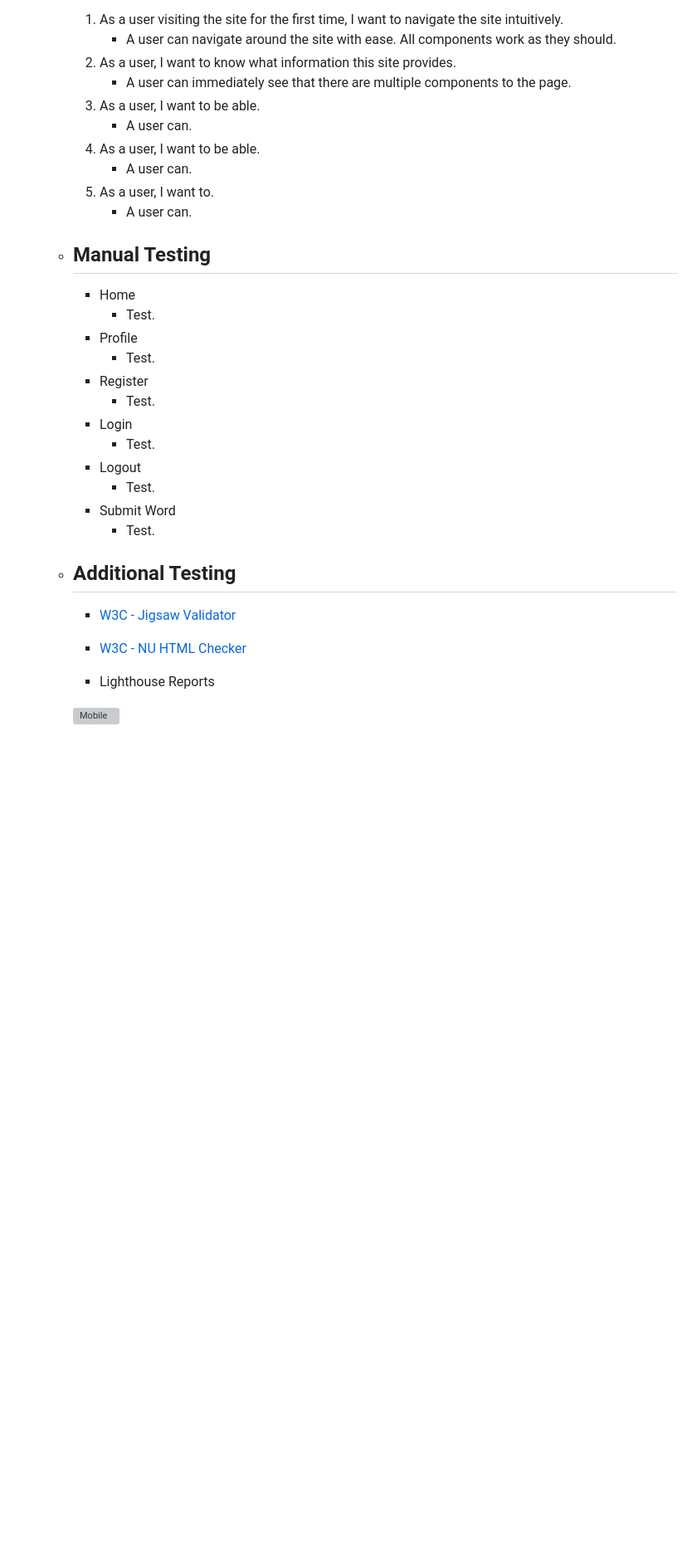
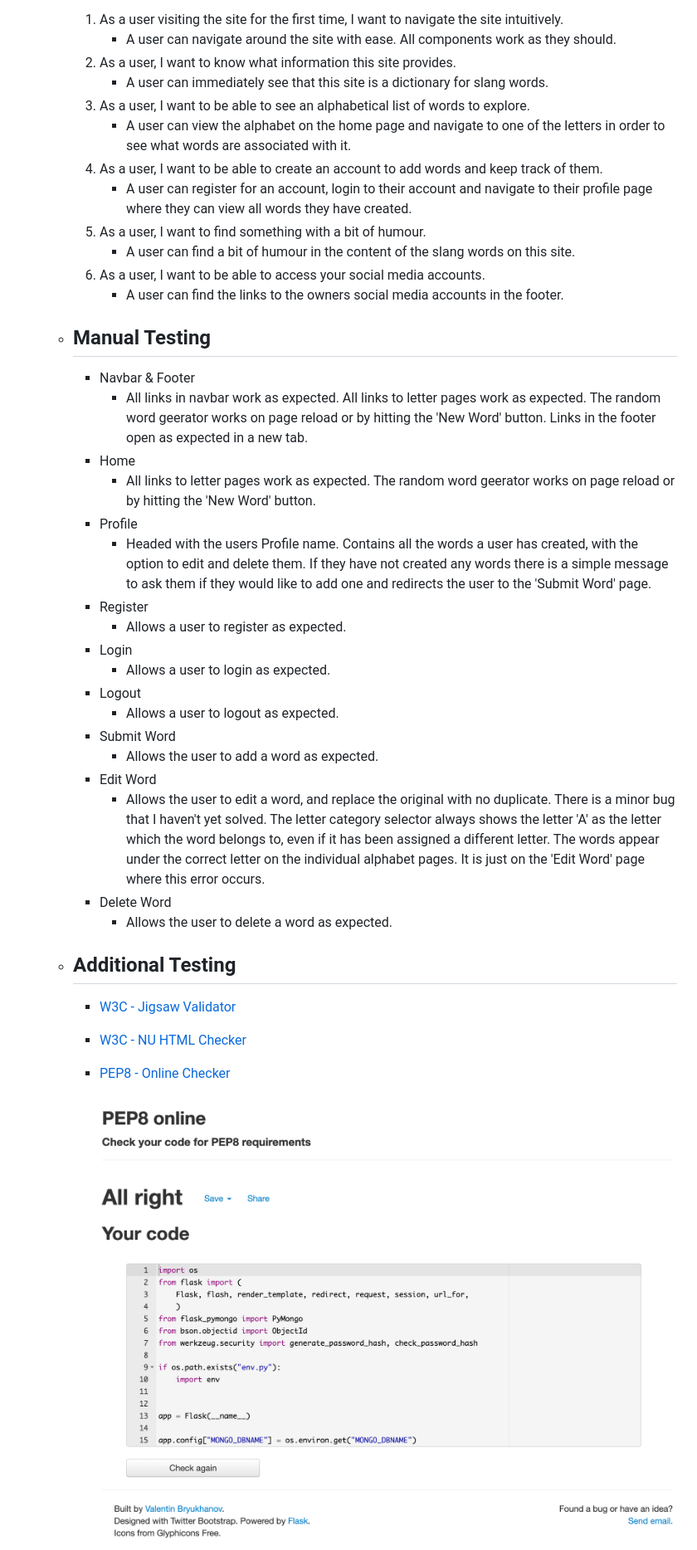
Before and after one commit to Code-Institute-Submissions/MaggieWalsh-LexiCorkResub, a Markdown page: README.md, the part around the change printed below. Shown: that part at 83% size. GitHub-like rendering; pictures changed too: static/img/pep8.png (added); blank space fills up the shorter version; grey boxes are pictures that could not be loaded.

```diff
--- a/README.md
+++ b/README.md
@@ -127,32 +118,40 @@ This website is a dictionary of the colloquial language in Co. Cork, Ireland. Th
       1. As a user visiting the site for the first time, I want to navigate the site intuitively.
          * A user can navigate around the site with ease. All components work as they should.
       2. As a user, I want to know what information this site provides.
-         * A user can immediately see that there are multiple components to the page.
-      3. As a user, I want to be able.
-         * A user can.
-      4. As a user, I want to be able.
-         * A user can.
-      5. As a user, I want to.
-         * A user can.
+         * A user can immediately see that this site is a dictionary for slang words.
+      3. As a user, I want to be able to see an alphabetical list of words to explore.
+         * A user can view the alphabet on the home page and navigate to one of the letters in order to see what words are associated with it.
+      4. As a user, I want to be able to create an account to add words and keep track of them.
+         * A user can register for an account, login to their account and navigate to their profile page where they can view all words they have created.
+      5. As a user, I want to find something with a bit of humour.
+         * A user can find a bit of humour in the content of the slang words on this site.
+      5. As a user, I want to be able to access your social media accounts.
+         * A user can find the links to the owners social media accounts in the footer.
     * ## Manual Testing
+      * Navbar & Footer
+        * All links in navbar work as expected. All links to letter pages work as expected. The random word geerator works on page reload or by hitting the 'New Word' button. Links in the footer open as expected in a new tab.
       * Home
-        * Test.
+        * All links to letter pages work as expected. The random word geerator works on page reload or by hitting the 'New Word' button.
       * Profile
-        * Test.
+        * Headed with the users Profile name. Contains all the words a user has created, with the option to edit and delete them. If they have not created any words there is a simple message to ask them if they would like to add one and redirects the user to the 'Submit Word' page.
       * Register
-        * Test.
+        * Allows a user to register as expected.
       * Login
-        * Test.
+        * Allows a user to login as expected.
       * Logout
-        * Test.
+        * Allows a user to logout as expected.
       * Submit Word
-        * Test.
+        * Allows the user to add a word as expected.
+      * Edit Word
+        * Allows the user to edit a word, and replace the original with no duplicate. There is a minor bug that I haven't yet solved. The letter category selector always shows the letter 'A' as the letter which the word belongs to, even if it has been assigned a different letter. The words appear under the correct letter on the individual alphabet pages. It is just on the 'Edit Word' page where this error occurs.
+      * Delete Word
+        * Allows the user to delete a word as expected.
     * ## Additional Testing
       * [W3C - Jigsaw Validator](https://jigsaw.w3.org/css-validator/)
 
       * [W3C - NU HTML Checker](https://validator.w3.org/nu/)
 
-      * Lighthouse Reports
+      * [PEP8 - Online Checker](http://pep8online.com/)
 
-       ![Mobile](docs/mobile.png)
+        ![PEP8 Result](static/img/pep8.png)
 
```
Also changed, not shown: other parts of README.md (+68 -64 lines), static/img/readme/home.png (added), static/img/readme/login.png (added), static/img/readme/register.png (added), 3 other files.
